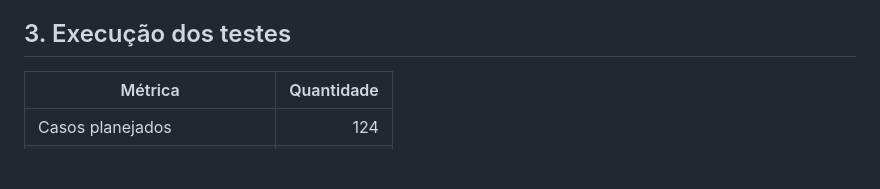
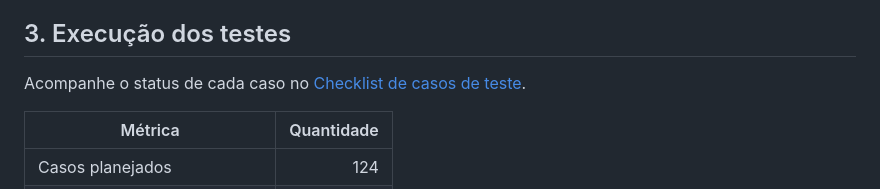
Before and after one commit to AlphaPowerBI/brasa-lembretes, a Markdown page: Docs/relatorio-de-testes.md, the part around the change. Rendered like a GitHub page; blank space fills up the shorter version.

Commit message:
ajustes no relatorio

```diff
--- a/Docs/relatorio-de-testes.md
+++ b/Docs/relatorio-de-testes.md
@@ -18,6 +18,8 @@
 
 
 ## 3. Execução dos testes
+
+Acompanhe o status de cada caso no [Checklist de casos de teste](./checklist-casos-de-teste.md).
 
 | Métrica | Quantidade |
 | --- | ---: |
```
